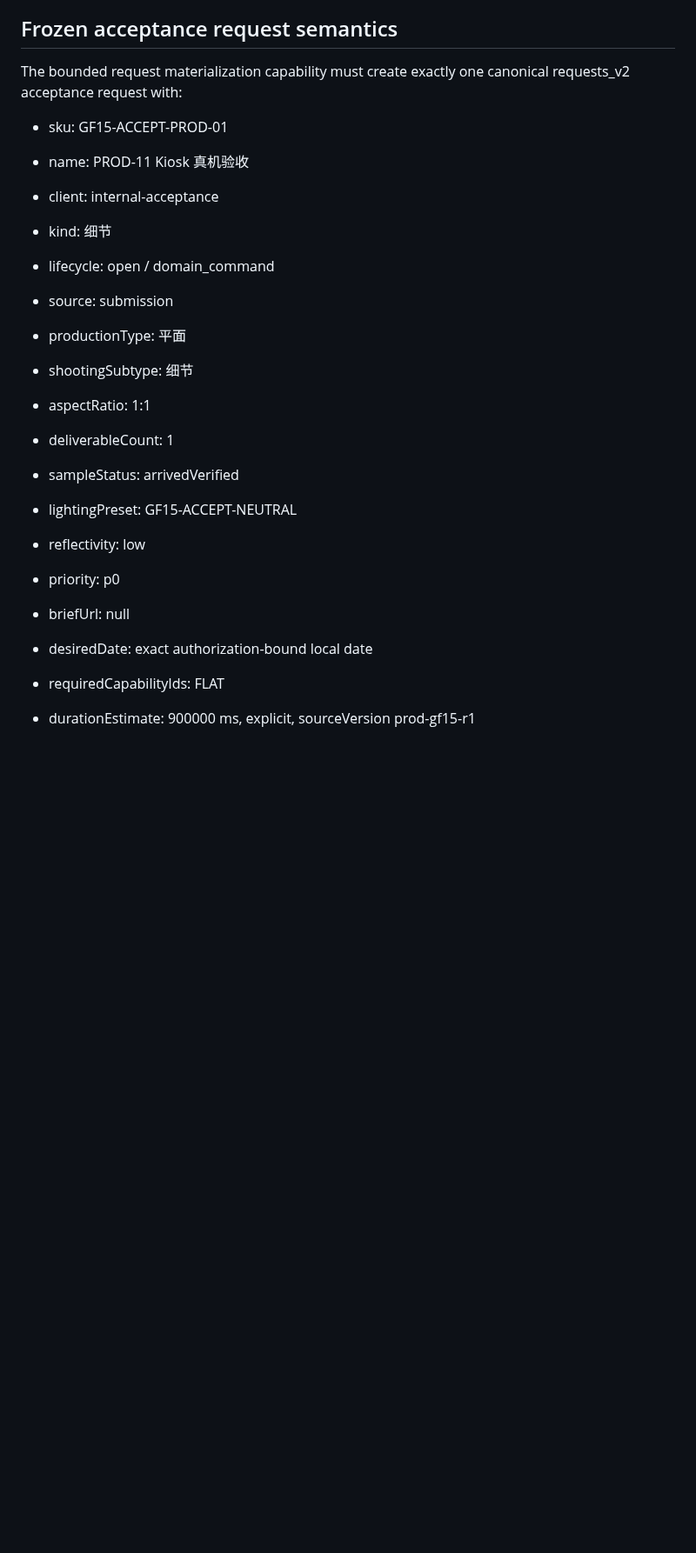
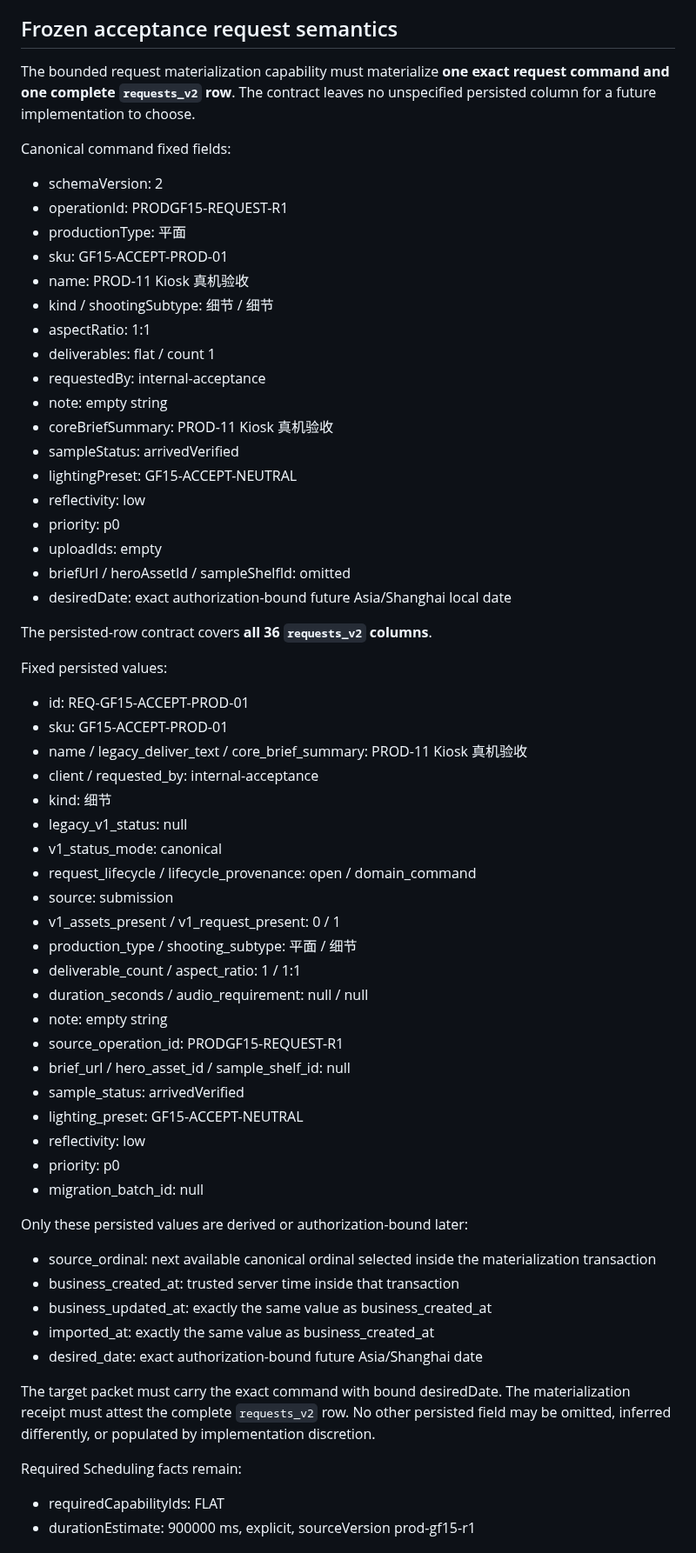
Before and after one commit to JENN2046/jenn-shooting-operations, a Markdown page: docs/acceptance/PROD-GF-15_KIOSK_ACCEPTANCE_SCHEDULE_PREP_R1.md, the part around one of its changes. Shown at 87% size. GitHub-like rendering; blank space fills up the shorter version.

Commit message:
PROD-GF-15: close request and quiescence review gaps

```diff
--- a/docs/acceptance/PROD-GF-15_KIOSK_ACCEPTANCE_SCHEDULE_PREP_R1.md
+++ b/docs/acceptance/PROD-GF-15_KIOSK_ACCEPTANCE_SCHEDULE_PREP_R1.md
@@ -47,25 +47,67 @@ The exact acceptance date, planning window, and calendar window are not standing
 
 ## Frozen acceptance request semantics
 
-The bounded request materialization capability must create exactly one canonical requests_v2 acceptance request with:
+The bounded request materialization capability must materialize **one exact request command and one complete `requests_v2` row**. The contract leaves no unspecified persisted column for a future implementation to choose.
 
+Canonical command fixed fields:
+
+- schemaVersion: 2
+- operationId: PRODGF15-REQUEST-R1
+- productionType: 平面
 - sku: GF15-ACCEPT-PROD-01
 - name: PROD-11 Kiosk 真机验收
-- client: internal-acceptance
-- kind: 细节
-- lifecycle: open / domain_command
-- source: submission
-- productionType: 平面
-- shootingSubtype: 细节
-
+- kind / shootingSubtype: 细节 / 细节
 - aspectRatio: 1:1
-- deliverableCount: 1
+- deliverables: flat / count 1
+- requestedBy: internal-acceptance
+- note: empty string
+- coreBriefSummary: PROD-11 Kiosk 真机验收
 - sampleStatus: arrivedVerified
 - lightingPreset: GF15-ACCEPT-NEUTRAL
 - reflectivity: low
 - priority: p0
-- briefUrl: null
-- desiredDate: exact authorization-bound local date
+- uploadIds: empty
+- briefUrl / heroAssetId / sampleShelfId: omitted
+- desiredDate: exact authorization-bound future Asia/Shanghai local date
+
+The persisted-row contract covers **all 36 `requests_v2` columns**.
+
+Fixed persisted values:
+
+- id: REQ-GF15-ACCEPT-PROD-01
+- sku: GF15-ACCEPT-PROD-01
+- name / legacy_deliver_text / core_brief_summary: PROD-11 Kiosk 真机验收
+- client / requested_by: internal-acceptance
+- kind: 细节
+- legacy_v1_status: null
+- v1_status_mode: canonical
+- request_lifecycle / lifecycle_provenance: open / domain_command
+- source: submission
+- v1_assets_present / v1_request_present: 0 / 1
+- production_type / shooting_subtype: 平面 / 细节
+- deliverable_count / aspect_ratio: 1 / 1:1
+- duration_seconds / audio_requirement: null / null
+- note: empty string
+- source_operation_id: PRODGF15-REQUEST-R1
+- brief_url / hero_asset_id / sample_shelf_id: null
+- sample_status: arrivedVerified
+- lighting_preset: GF15-ACCEPT-NEUTRAL
+- reflectivity: low
+- priority: p0
+- migration_batch_id: null
+
+Only these persisted values are derived or authorization-bound later:
+
+- source_ordinal: next available canonical ordinal selected inside the materialization transaction
+- business_created_at: trusted server time inside that transaction
+- business_updated_at: exactly the same value as business_created_at
+- imported_at: exactly the same value as business_created_at
+- desired_date: exact authorization-bound future Asia/Shanghai date
+
+The target packet must carry the exact command with bound desiredDate. The materialization receipt must attest the complete `requests_v2` row. No other persisted field may be omitted, inferred differently, or populated by implementation discretion.
+
+Required Scheduling facts remain:
+
 - requiredCapabilityIds: FLAT
 - durationEstimate: 900000 ms, explicit, sourceVersion prod-gf15-r1
 
```
Also changed, not shown: other parts of docs/acceptance/PROD-GF-15_KIOSK_ACCEPTANCE_SCHEDULE_PREP_R1.md (+5 -2 lines).
